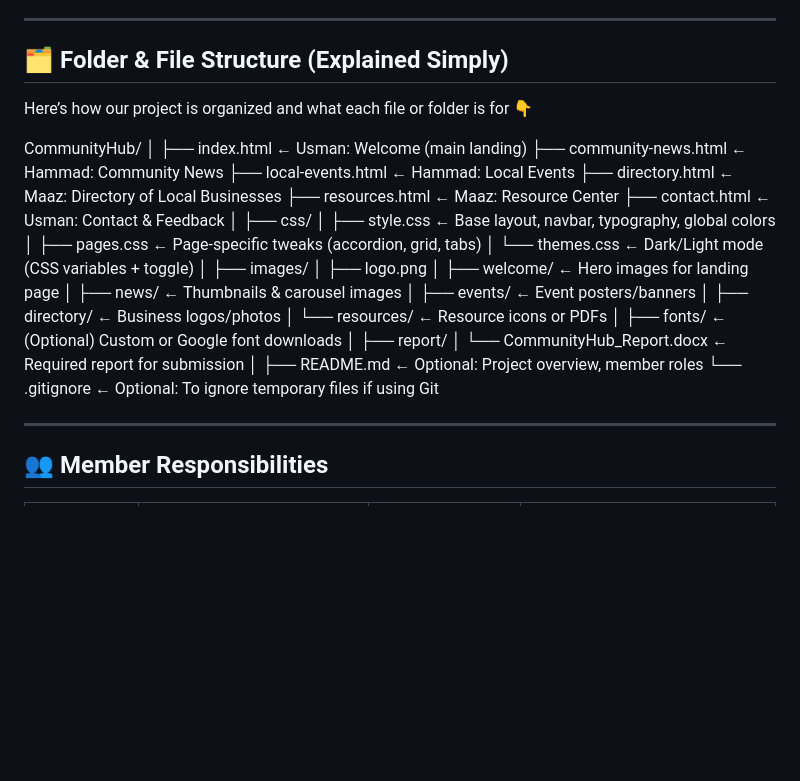
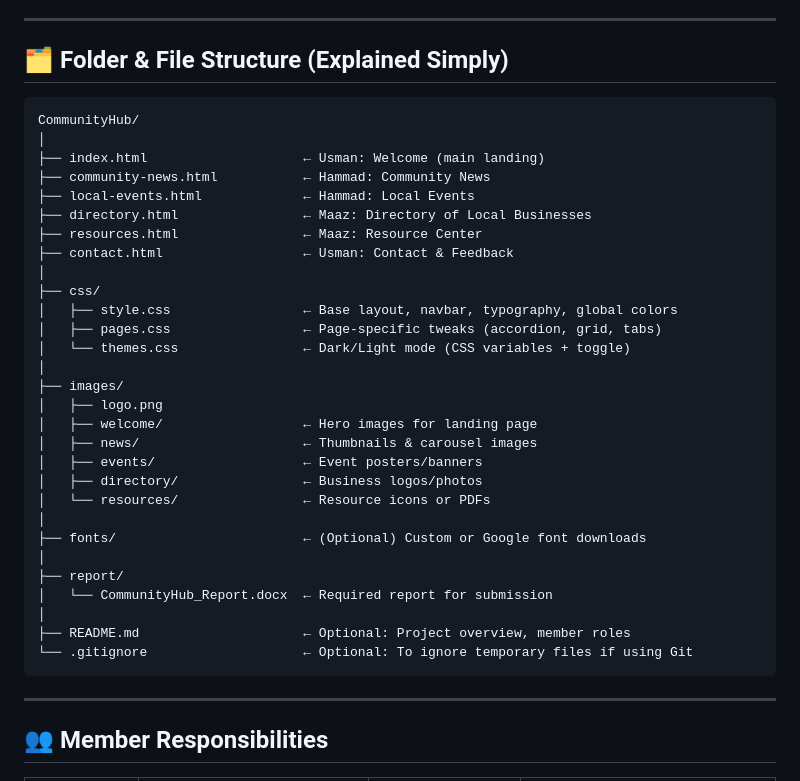
Before and after one commit to muhammad-usman-py/Community-Hub, a Markdown page: README.md, the part around the change. Rendered like a GitHub page; blank space fills up the shorter version.

Commit message:
Enhance README with project structure explanation
Added folder and file structure details to README.

````diff
--- a/README.md
+++ b/README.md
@@ -23,8 +23,9 @@ The website has **6 pages** that connect people in a community:
 
 ## 🗂️ Folder & File Structure (Explained Simply)
 
-Here’s how our project is organized and what each file or folder is for 👇
 
+
+```
 CommunityHub/
 │
 ├── index.html                    ← Usman: Welcome (main landing)
@@ -54,7 +55,7 @@ CommunityHub/
 │
 ├── README.md                     ← Optional: Project overview, member roles
 └── .gitignore                    ← Optional: To ignore temporary files if using Git
-
+```
 
 ---
 
````
